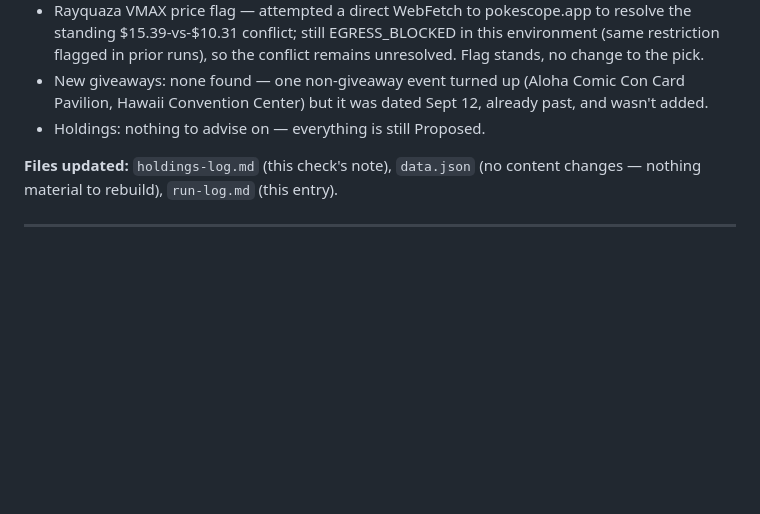
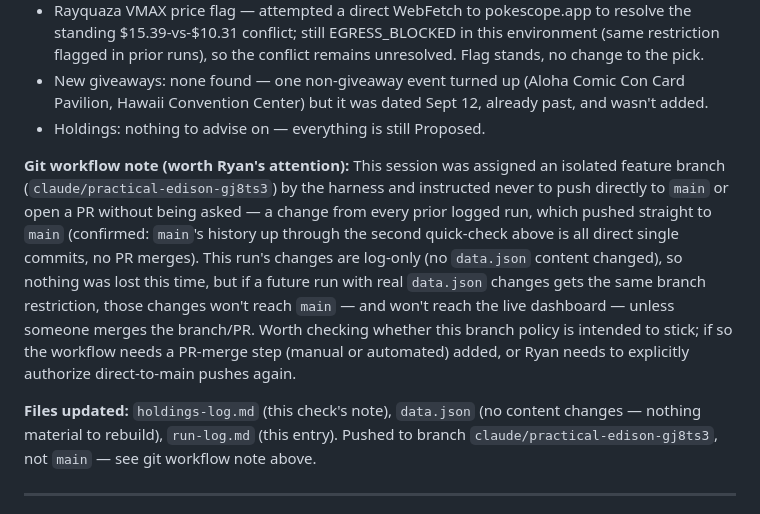
Before and after one commit to tcgflip/flipDashboard, a Markdown page: run-log.md, the part around the change. Drawn GitHub-style; blank space fills up the shorter version.

Commit message:
Note git workflow change: session confined to feature branch, not main
This run was restricted to branch claude/practical-edison-gj8ts3 instead
of pushing directly to main like every prior logged run. Flagging in
run-log.md since a future run with real data.json changes could get
stuck the same way, silently breaking the auto-deploy pipeline.

Co-Authored-By: Claude Sonnet 5 <noreply@anthropic.com>
Claude-Session: https://claude.ai/code/session_01A2Y5rqxEvQyHsCfmn1ibMZ

```diff
--- a/run-log.md
+++ b/run-log.md
@@ -15,7 +15,9 @@ One entry per scheduled run (daily quick-check or weekly deep dive), newest firs
 - New giveaways: none found — one non-giveaway event turned up (Aloha Comic Con Card Pavilion, Hawaii Convention Center) but it was dated Sept 12, already past, and wasn't added.
 - Holdings: nothing to advise on — everything is still Proposed.
 
-**Files updated:** `holdings-log.md` (this check's note), `data.json` (no content changes — nothing material to rebuild), `run-log.md` (this entry).
+**Git workflow note (worth Ryan's attention):** This session was assigned an isolated feature branch (`claude/practical-edison-gj8ts3`) by the harness and instructed never to push directly to `main` or open a PR without being asked — a change from every prior logged run, which pushed straight to `main` (confirmed: `main`'s history up through the second quick-check above is all direct single commits, no PR merges). This run's changes are log-only (no `data.json` content changed), so nothing was lost this time, but if a future run with real `data.json` changes gets the same branch restriction, those changes won't reach `main` — and won't reach the live dashboard — unless someone merges the branch/PR. Worth checking whether this branch policy is intended to stick; if so the workflow needs a PR-merge step (manual or automated) added, or Ryan needs to explicitly authorize direct-to-main pushes again.
+
+**Files updated:** `holdings-log.md` (this check's note), `data.json` (no content changes — nothing material to rebuild), `run-log.md` (this entry). Pushed to branch `claude/practical-edison-gj8ts3`, not `main` — see git workflow note above.
 
 ---
 
```
